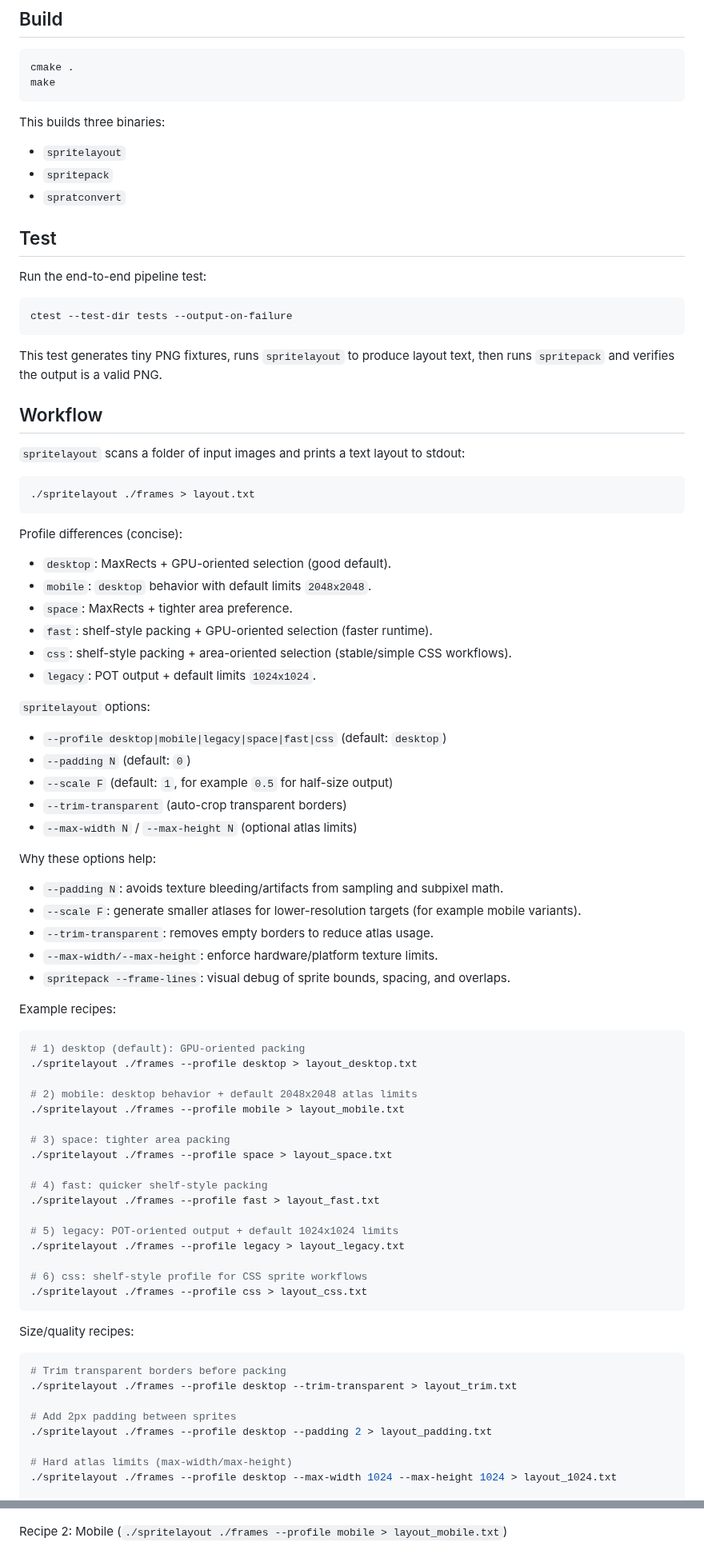
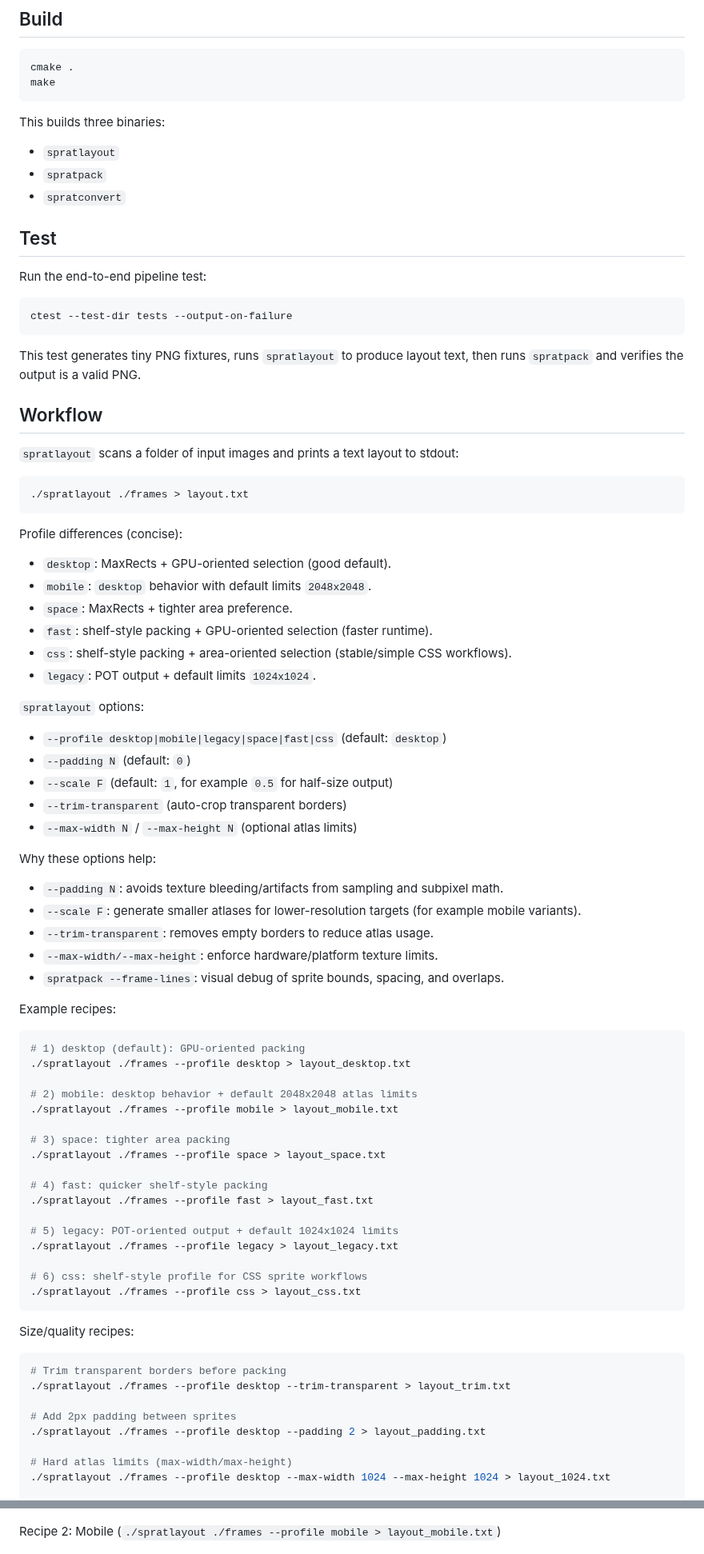
Before and after one commit to pedroac/sprat-cli, a Markdown page: README.md, 2 parts joined by grey strips. Shown at 80% size. GitHub-like rendering.

````diff
--- a/README.md
+++ b/README.md
@@ -84,8 +84,8 @@ make
 
 This builds three binaries:
 
-- `spritelayout`
-- `spritepack`
+- `spratlayout`
+- `spratpack`
 - `spratconvert`
 
 ## Test
@@ -96,15 +96,15 @@ Run the end-to-end pipeline test:
 ctest --test-dir tests --output-on-failure
 ```
 
-This test generates tiny PNG fixtures, runs `spritelayout` to produce layout text,
-then runs `spritepack` and verifies the output is a valid PNG.
+This test generates tiny PNG fixtures, runs `spratlayout` to produce layout text,
+then runs `spratpack` and verifies the output is a valid PNG.
 
 ## Workflow
 
-`spritelayout` scans a folder of input images and prints a text layout to stdout:
+`spratlayout` scans a folder of input images and prints a text layout to stdout:
 
 ```sh
-./spritelayout ./frames > layout.txt
+./spratlayout ./frames > layout.txt
 ```
 
 Profile differences (concise):
@@ -116,7 +116,7 @@ Profile differences (concise):
 - `css`: shelf-style packing + area-oriented selection (stable/simple CSS workflows).
 - `legacy`: POT output + default limits `1024x1024`.
 
-`spritelayout` options:
+`spratlayout` options:
 
 - `--profile desktop|mobile|legacy|space|fast|css` (default: `desktop`)
 - `--padding N` (default: `0`)
@@ -130,40 +130,40 @@ Why these options help:
 - `--scale F`: generate smaller atlases for lower-resolution targets (for example mobile variants).
 - `--trim-transparent`: removes empty borders to reduce atlas usage.
 - `--max-width/--max-height`: enforce hardware/platform texture limits.
-- `spritepack --frame-lines`: visual debug of sprite bounds, spacing, and overlaps.
+- `spratpack --frame-lines`: visual debug of sprite bounds, spacing, and overlaps.
 
 Example recipes:
 
 ```sh
 # 1) desktop (default): GPU-oriented packing
-./spritelayout ./frames --profile desktop > layout_desktop.txt
+./spratlayout ./frames --profile desktop > layout_desktop.txt
 
 # 2) mobile: desktop behavior + default 2048x2048 atlas limits
-./spritelayout ./frames --profile mobile > layout_mobile.txt
+./spratlayout ./frames --profile mobile > layout_mobile.txt
 
 # 3) space: tighter area packing
-./spritelayout ./frames --profile space > layout_space.txt
+./spratlayout ./frames --profile space > layout_space.txt
 
 # 4) fast: quicker shelf-style packing
-./spritelayout ./frames --profile fast > layout_fast.txt
+./spratlayout ./frames --profile fast > layout_fast.txt
 
 # 5) legacy: POT-oriented output + default 1024x1024 limits
-./spritelayout ./frames --profile legacy > layout_legacy.txt
+./spratlayout ./frames --profile legacy > layout_legacy.txt
 
 # 6) css: shelf-style profile for CSS sprite workflows
-./spritelayout ./frames --profile css > layout_css.txt
+./spratlayout ./frames --profile css > layout_css.txt
 ```
 
 Size/quality recipes:
 
 ```sh
 # Trim transparent borders before packing
-./spritelayout ./frames --profile desktop --trim-transparent > layout_trim.txt
+./spratlayout ./frames --profile desktop --trim-transparent > layout_trim.txt
 
 # Add 2px padding between sprites
-./spritelayout ./frames --profile desktop --padding 2 > layout_padding.txt
+./spratlayout ./frames --profile desktop --padding 2 > layout_padding.txt
 
 # Hard atlas limits (max-width/max-height)
-./spritelayout ./frames --profile desktop --max-width 1024 --max-height 1024 > layout_1024.txt
+./spratlayout ./frames --profile desktop --max-width 1024 --max-height 1024 > layout_1024.txt
 
 # Combine trim + padding + explicit limits
@@ -337,7 +337,7 @@ Recipe 1: Desktop (`./spritelayout ./frames --profile desktop > layout_desktop.t
 
 ![Recipe 1 Desktop](README-assets/recipe-01-desktop.png)
 
-Recipe 2: Mobile (`./spritelayout ./frames --profile mobile > layout_mobile.txt`)
+Recipe 2: Mobile (`./spratlayout ./frames --profile mobile > layout_mobile.txt`)
 
 ![Recipe 2 Mobile](README-assets/recipe-02-mobile.png)
 
````
Also changed, not shown: other parts of README.md (+26 -26 lines), README-assets/screenshot.png, 11 other files.
